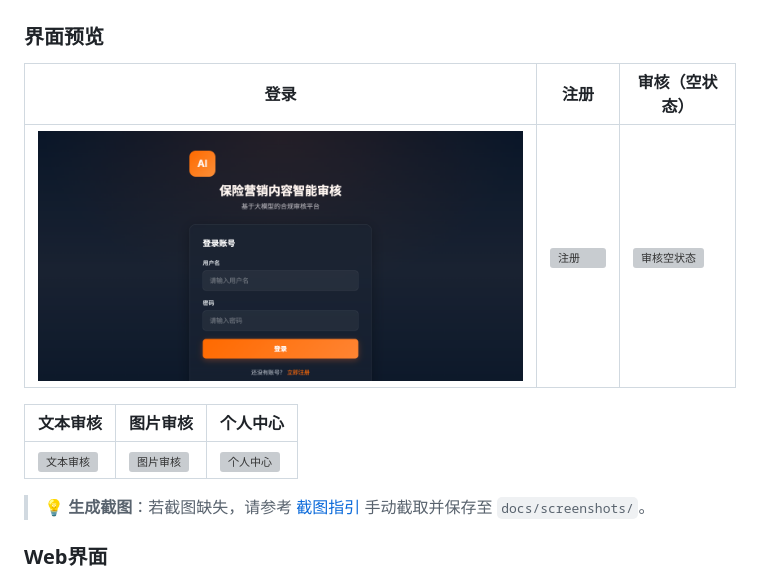
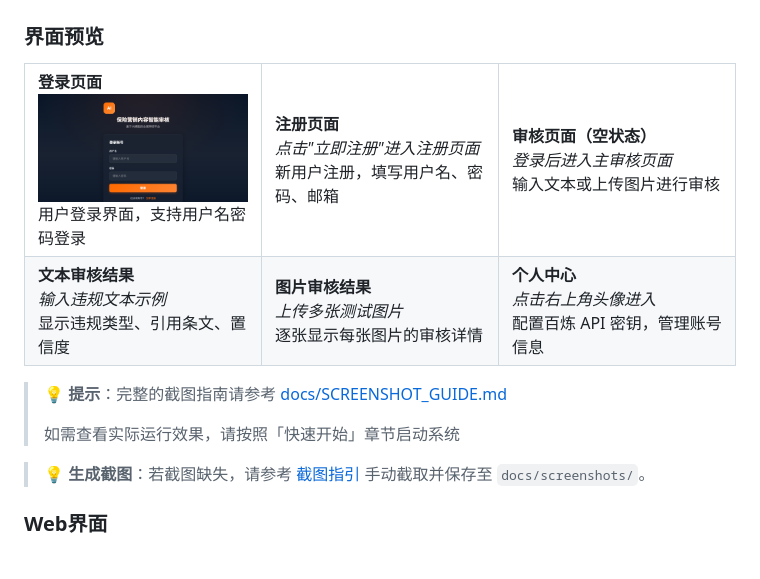
Before and after one commit to mzwei09/insurance-content-review-system, a Markdown page: README.md, the part around the change. GitHub-like rendering; grey boxes are pictures that could not be loaded.

```diff
--- a/README.md
+++ b/README.md
@@ -466,13 +466,22 @@ cat reports/evaluation_report.md
 
 ### 界面预览
 
-| 登录 | 注册 | 审核（空状态） |
-|------|------|----------------|
-| ![登录](docs/screenshots/01-login.png) | ![注册](docs/screenshots/02-register.png) | ![审核空状态](docs/screenshots/03-review-empty.png) |
+<table>
+<tr>
+<td width="33%"><b>登录页面</b><br/><img src="docs/screenshots/01-login.png" width="100%"/><br/>用户登录界面，支持用户名密码登录</td>
+<td width="33%"><b>注册页面</b><br/><i>点击"立即注册"进入注册页面</i><br/>新用户注册，填写用户名、密码、邮箱</td>
+<td width="33%"><b>审核页面（空状态）</b><br/><i>登录后进入主审核页面</i><br/>输入文本或上传图片进行审核</td>
+</tr>
+<tr>
+<td width="33%"><b>文本审核结果</b><br/><i>输入违规文本示例</i><br/>显示违规类型、引用条文、置信度</td>
+<td width="33%"><b>图片审核结果</b><br/><i>上传多张测试图片</i><br/>逐张显示每张图片的审核详情</td>
+<td width="33%"><b>个人中心</b><br/><i>点击右上角头像进入</i><br/>配置百炼 API 密钥，管理账号信息</td>
+</tr>
+</table>
 
-| 文本审核 | 图片审核 | 个人中心 |
-|----------|----------|----------|
-| ![文本审核](docs/screenshots/04-review-text.png) | ![图片审核](docs/screenshots/05-review-images.png) | ![个人中心](docs/screenshots/06-profile.png) |
+> 💡 **提示**：完整的截图指南请参考 [docs/SCREENSHOT_GUIDE.md](docs/SCREENSHOT_GUIDE.md)
+>
+> 如需查看实际运行效果，请按照「快速开始」章节启动系统
 
 > 💡 **生成截图**：若截图缺失，请参考 [截图指引](docs/SCREENSHOT_GUIDE.md) 手动截取并保存至 `docs/screenshots/`。
 
```
Also changed, not shown: docs/SCREENSHOT_GUIDE.md (+170 -81 lines).
